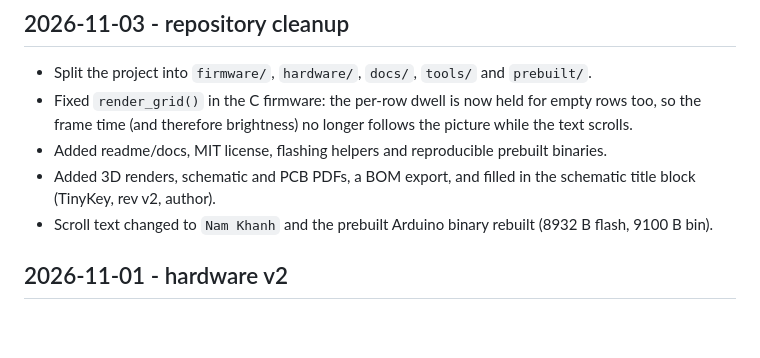
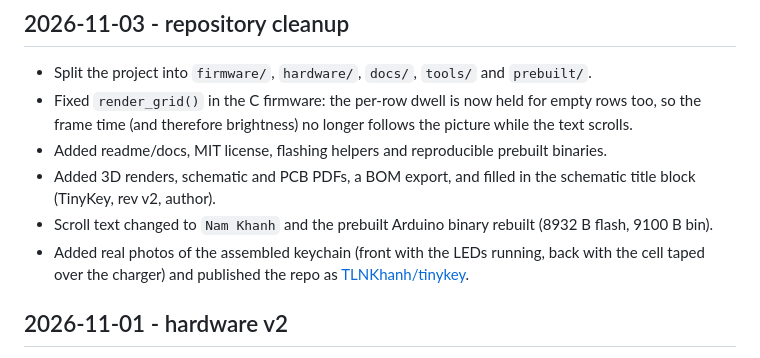
Before and after one commit to TLNKhanh/TinyKey, a Markdown page: CHANGELOG.md, the part around the change. Rendered like a GitHub page; blank space fills up the shorter version.

```diff
--- a/CHANGELOG.md
+++ b/CHANGELOG.md
@@ -15,6 +15,9 @@ Dates are when the work happened on the bench, not release dates.
   schematic title block (TinyKey, rev v2, author).
 - Scroll text changed to `Nam Khanh` and the prebuilt Arduino binary rebuilt
   (8932 B flash, 9100 B bin).
+- Added real photos of the assembled keychain (front with the LEDs running,
+  back with the cell taped over the charger) and published the repo as
+  [TLNKhanh/tinykey](https://github.com/TLNKhanh/tinykey).
 
 ## 2026-11-01 - hardware v2
 
```
Also changed, not shown: README.md (+7 -6 lines), docs/photos.md (+30 -24 lines), docs/images/photo-back.jpg (added), docs/images/photo-front.jpg (added).
